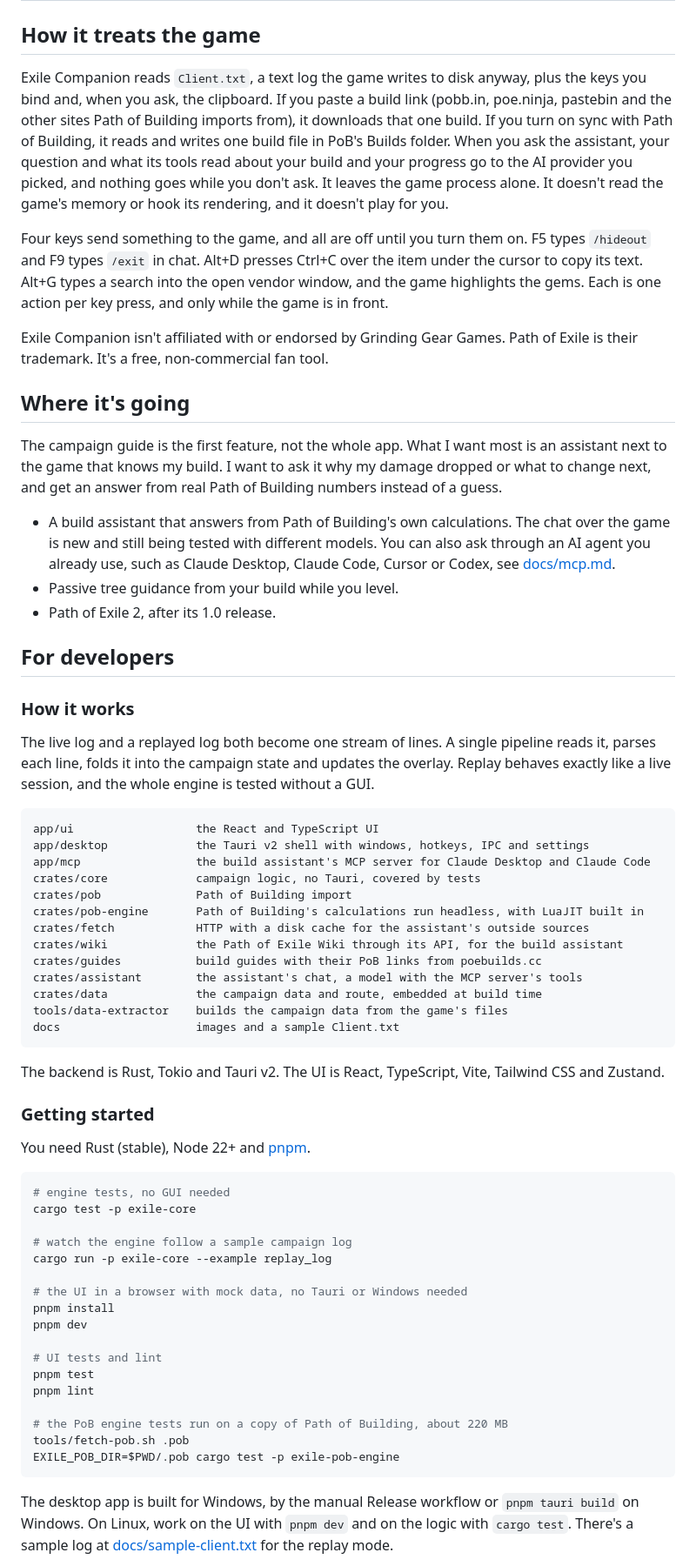
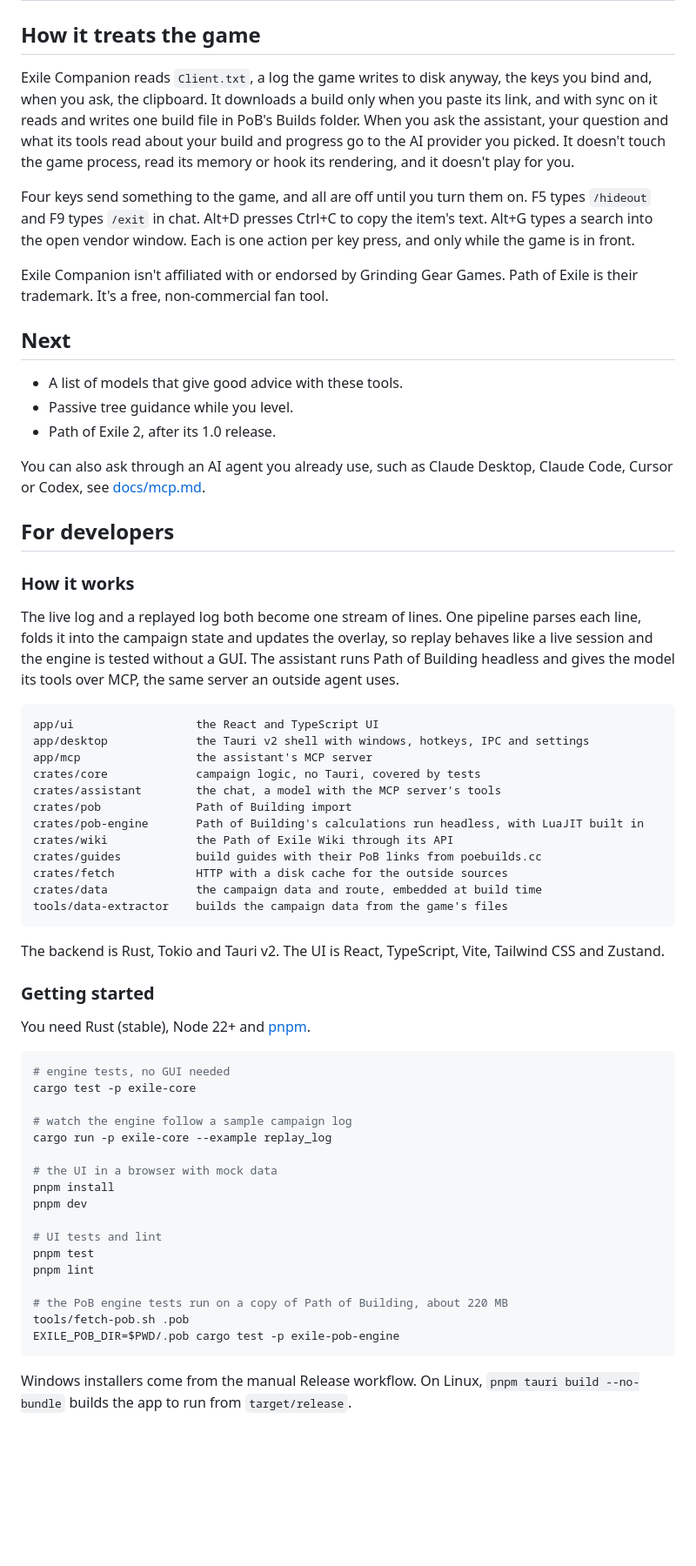
Before and after one commit to muirch/exile-companion, a Markdown page: README.md, the part around one of its changes. Shown at 87% size. GitHub-like rendering; blank space fills up the shorter version.

````diff
--- a/README.md
+++ b/README.md
@@ -50,40 +48,39 @@ All of them can be changed in the settings.
 
 ## How it treats the game
 
-Exile Companion reads `Client.txt`, a text log the game writes to disk anyway, plus the keys you bind and, when you ask, the clipboard. If you paste a build link (pobb.in, poe.ninja, pastebin and the other sites Path of Building imports from), it downloads that one build. If you turn on sync with Path of Building, it reads and writes one build file in PoB's Builds folder. When you ask the assistant, your question and what its tools read about your build and your progress go to the AI provider you picked, and nothing goes while you don't ask. It leaves the game process alone. It doesn't read the game's memory or hook its rendering, and it doesn't play for you.
+Exile Companion reads `Client.txt`, a log the game writes to disk anyway, the keys you bind and, when you ask, the clipboard. It downloads a build only when you paste its link, and with sync on it reads and writes one build file in PoB's Builds folder. When you ask the assistant, your question and what its tools read about your build and progress go to the AI provider you picked. It doesn't touch the game process, read its memory or hook its rendering, and it doesn't play for you.
 
-Four keys send something to the game, and all are off until you turn them on. F5 types `/hideout` and F9 types `/exit` in chat. Alt+D presses Ctrl+C over the item under the cursor to copy its text. Alt+G types a search into the open vendor window, and the game highlights the gems. Each is one action per key press, and only while the game is in front.
+Four keys send something to the game, and all are off until you turn them on. F5 types `/hideout` and F9 types `/exit` in chat. Alt+D presses Ctrl+C to copy the item's text. Alt+G types a search into the open vendor window. Each is one action per key press, and only while the game is in front.
 
 Exile Companion isn't affiliated with or endorsed by Grinding Gear Games. Path of Exile is their trademark. It's a free, non-commercial fan tool.
 
-## Where it's going
+## Next
 
-The campaign guide is the first feature, not the whole app. What I want most is an assistant next to the game that knows my build. I want to ask it why my damage dropped or what to change next, and get an answer from real Path of Building numbers instead of a guess.
+- A list of models that give good advice with these tools.
+- Passive tree guidance while you level.
+- Path of Exile 2, after its 1.0 release.
 
-- A build assistant that answers from Path of Building's own calculations. The chat over the game is new and still being tested with different models. You can also ask through an AI agent you already use, such as Claude Desktop, Claude Code, Cursor or Codex, see [docs/mcp.md](docs/mcp.md).
-- Passive tree guidance from your build while you level.
-- Path of Exile 2, after its 1.0 release.
+You can also ask through an AI agent you already use, such as Claude Desktop, Claude Code, Cursor or Codex, see [docs/mcp.md](docs/mcp.md).
 
 ## For developers
 
 ### How it works
 
-The live log and a replayed log both become one stream of lines. A single pipeline reads it, parses each line, folds it into the campaign state and updates the overlay. Replay behaves exactly like a live session, and the whole engine is tested without a GUI.
+The live log and a replayed log both become one stream of lines. One pipeline parses each line, folds it into the campaign state and updates the overlay, so replay behaves like a live session and the engine is tested without a GUI. The assistant runs Path of Building headless and gives the model its tools over MCP, the same server an outside agent uses.
 
 ```
 app/ui                  the React and TypeScript UI
 app/desktop             the Tauri v2 shell with windows, hotkeys, IPC and settings
-app/mcp                 the build assistant's MCP server for Claude Desktop and Claude Code
+app/mcp                 the assistant's MCP server
 crates/core             campaign logic, no Tauri, covered by tests
+crates/assistant        the chat, a model with the MCP server's tools
 crates/pob              Path of Building import
 crates/pob-engine       Path of Building's calculations run headless, with LuaJIT built in
-crates/fetch            HTTP with a disk cache for the assistant's outside sources
-crates/wiki             the Path of Exile Wiki through its API, for the build assistant
+crates/wiki             the Path of Exile Wiki through its API
 crates/guides           build guides with their PoB links from poebuilds.cc
-crates/assistant        the assistant's chat, a model with the MCP server's tools
+crates/fetch            HTTP with a disk cache for the outside sources
 crates/data             the campaign data and route, embedded at build time
 tools/data-extractor    builds the campaign data from the game's files
-docs                    images and a sample Client.txt
 ```
 
 The backend is Rust, Tokio and Tauri v2. The UI is React, TypeScript, Vite, Tailwind CSS and Zustand.
@@ -99,7 +96,7 @@ cargo test -p exile-core
 # watch the engine follow a sample campaign log
 cargo run -p exile-core --example replay_log
 
-# the UI in a browser with mock data, no Tauri or Windows needed
+# the UI in a browser with mock data
 pnpm install
 pnpm dev
 
@@ -112,5 +109,5 @@ tools/fetch-pob.sh .pob
 EXILE_POB_DIR=$PWD/.pob cargo test -p exile-pob-engine
 ```
 
-The desktop app is built for Windows, by the manual Release workflow or `pnpm tauri build` on Windows. On Linux, work on the UI with `pnpm dev` and on the logic with `cargo test`. There's a sample log at [docs/sample-client.txt](docs/sample-client.txt) for the replay mode.
+Windows installers come from the manual Release workflow. On Linux, `pnpm tauri build --no-bundle` builds the app to run from `target/release`.
 
````
Also changed, not shown: other parts of README.md (+17 -31 lines), docs/images/companion.png (added), docs/images/overlay.png (deleted).
